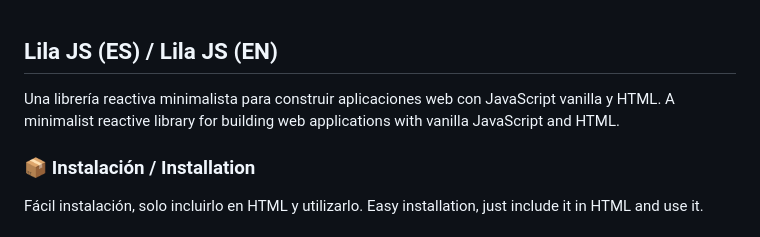
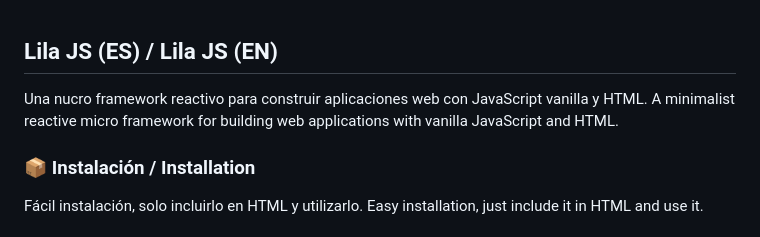
Before and after one commit to seip25/Lila_js, a Markdown page: README.md, the part around the change. Rendered like a GitHub page.

```diff
--- a/README.md
+++ b/README.md
@@ -1,6 +1,6 @@
 ## Lila JS (ES) / Lila JS (EN)
-Una librería reactiva minimalista para construir aplicaciones web con JavaScript vanilla y HTML.
-A minimalist reactive library for building web applications with vanilla JavaScript and HTML.
+Una nucro framework reactivo para construir aplicaciones web con JavaScript vanilla y HTML.
+A minimalist reactive micro framework for building web applications with vanilla JavaScript and HTML.
 
 ### 📦 Instalación / Installation
 Fácil instalación, solo incluirlo en HTML y utilizarlo.
```
